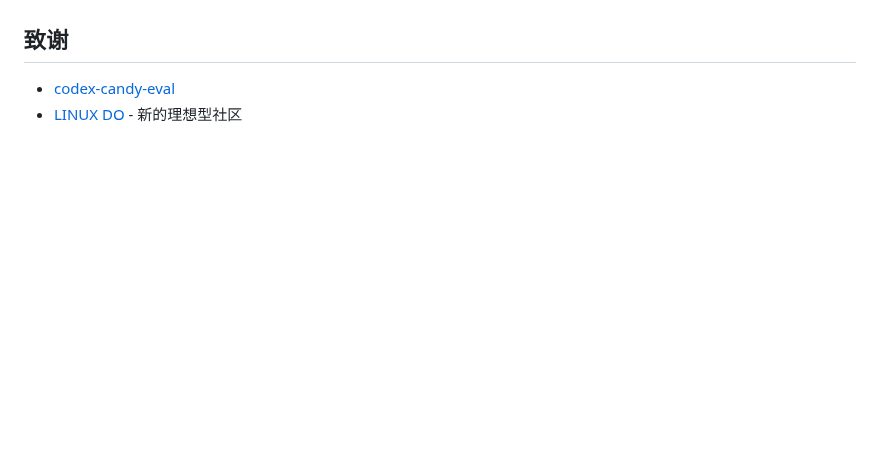
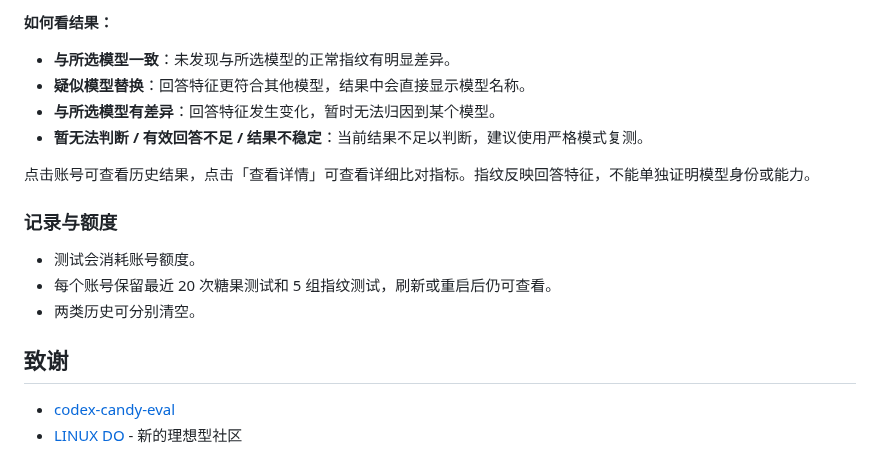
Before and after one commit to haowang02/cpa-plugin-codex-candy-eval, a Markdown page: README.md, the part around one of its changes. GitHub-like rendering; blank space fills up the shorter version.

```diff
--- a/README.md
+++ b/README.md
@@ -54,3 +60,17 @@ plugins:
+**如何看结果：**
+
+- **与所选模型一致**：未发现与所选模型的正常指纹有明显差异。
+- **疑似模型替换**：回答特征更符合其他模型，结果中会直接显示模型名称。
+- **与所选模型有差异**：回答特征发生变化，暂时无法归因到某个模型。
+- **暂无法判断 / 有效回答不足 / 结果不稳定**：当前结果不足以判断，建议使用严格模式复测。
+
+点击账号可查看历史结果，点击「查看详情」可查看详细比对指标。指纹反映回答特征，不能单独证明模型身份或能力。
+
+### 记录与额度
+
+- 测试会消耗账号额度。
+- 每个账号保留最近 20 次糖果测试和 5 组指纹测试，刷新或重启后仍可查看。
+- 两类历史可分别清空。
 
 ## 致谢
 
```
Also changed, not shown: other parts of README.md (+22 -16 lines), AGENTS.md (+67 -5 lines), fingerprint.png (added), images/example.png (deleted), 16 other files.
